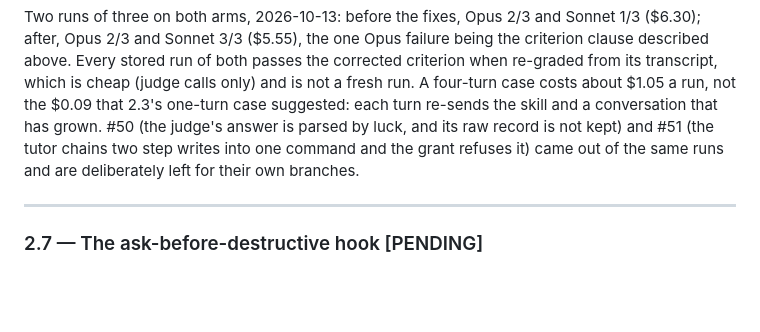
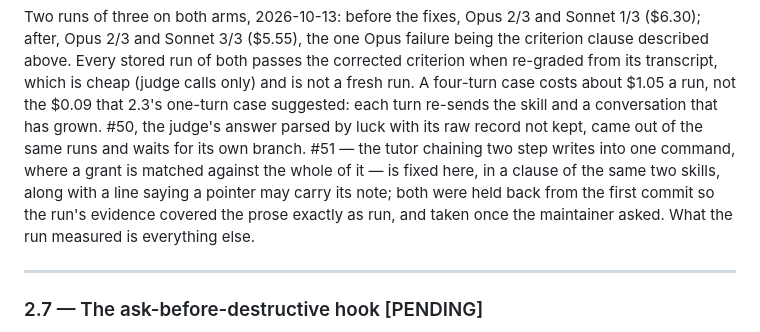
Before and after one commit to kurowski/rollingstart, a Markdown page: docs/plans/p2-helpful-and-honest.md, the part around the change. Rendered like a GitHub page; blank space fills up the shorter version.

Commit message:
rolling: one command per step, and a pointer may say why it matters
Closes #51, the last thing the detour eval turned up and the one left
out of the commit before this.

Two of three runs that wrote a detour's steps had the first write
refused, and not for anything wrong with what they wrote: the tutor
chained both `rolling-write step` calls into one Bash command, and a
grant is matched against a whole command, so the pair matched none of
them. Both runs recovered by splitting, which is why this costs a round
trip rather than a detour. The instruction above it said "write each
step you are authoring" over a single-command example, which describes
the shape without saying it is a constraint, and batching two writes is
the obvious economy for a model trying to be quick. So the reason is
written down where the economy suggests itself: one command per step,
because the grant is matched against the whole of it.

The same paragraph now says a pointer may carry its note. The pen
accepts one as of the commit before this, and the tutor was the one
writing them, so the place that tells it what a pointer looks like is
where that belongs; it also stops the accommodation reading as an
accident of the parser.

Held back from the previous commit on purpose, and the plan says why:
the eval run measured these two files as they stood, and adding prose
the run had not seen would have weakened what it is evidence for. The
maintainer asked for it after reading the result, so it lands on its
own, with nothing else in it.

Prose only; no eval run behind this one, and the gate is what it has.
No version bump: 0.4.3 is this pull request's patch.

Co-Authored-By: Claude Opus 5 (1M context) <noreply@anthropic.com>

```diff
--- a/docs/plans/p2-helpful-and-honest.md
+++ b/docs/plans/p2-helpful-and-honest.md
@@ -432,10 +432,14 @@ stored run of both passes the corrected criterion when re-graded from
 its transcript, which is cheap (judge calls only) and is not a fresh
 run. A four-turn case costs about $1.05 a run, not the $0.09 that 2.3's
 one-turn case suggested: each turn re-sends the skill and a
-conversation that has grown. #50 (the judge's answer is parsed by
-luck, and its raw record is not kept) and #51 (the tutor chains two
-step writes into one command and the grant refuses it) came out of
-the same runs and are deliberately left for their own branches.
+conversation that has grown. #50, the judge's answer parsed by luck
+with its raw record not kept, came out of the same runs and waits for
+its own branch. #51 — the tutor chaining two step writes into one
+command, where a grant is matched against the whole of it — is fixed
+here, in a clause of the same two skills, along with a line saying a
+pointer may carry its note; both were held back from the first commit
+so the run's evidence covered the prose exactly as run, and taken once
+the maintainer asked. What the run measured is everything else.
 
 ---
 
```
Also changed, not shown: 2 other files.
